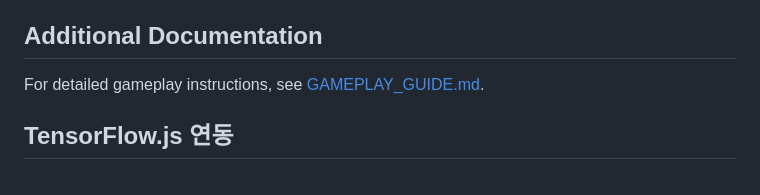
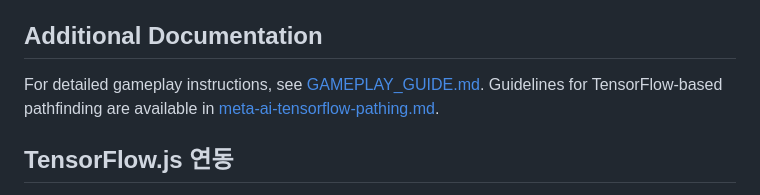
Before and after one commit to cagecorn/doom-crawler-newest, a Markdown page: README.md, the part around the change. Rendered like a GitHub page.

Commit message:
docs: add TensorFlow pathing guide

```diff
--- a/README.md
+++ b/README.md
@@ -61,6 +61,8 @@
 ## Additional Documentation
 
 For detailed gameplay instructions, see [GAMEPLAY_GUIDE.md](GAMEPLAY_GUIDE.md).
+Guidelines for TensorFlow-based pathfinding are available in
+[meta-ai-tensorflow-pathing.md](meta-ai-tensorflow-pathing.md).
 
 
 ## TensorFlow.js 연동
```
Also changed, not shown: docs-managers-summary.md (+1 -0 lines), meta-ai-tensorflow-pathing.md (added, +44 -0 lines).
